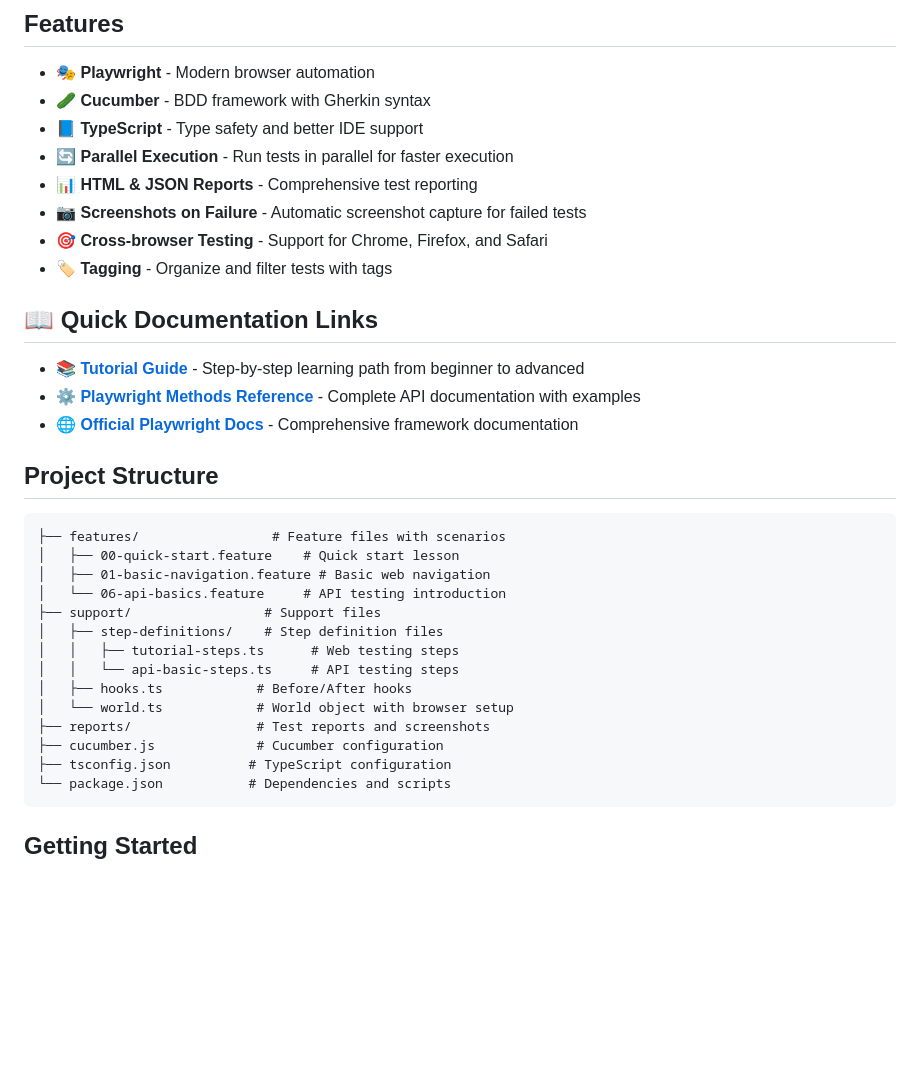
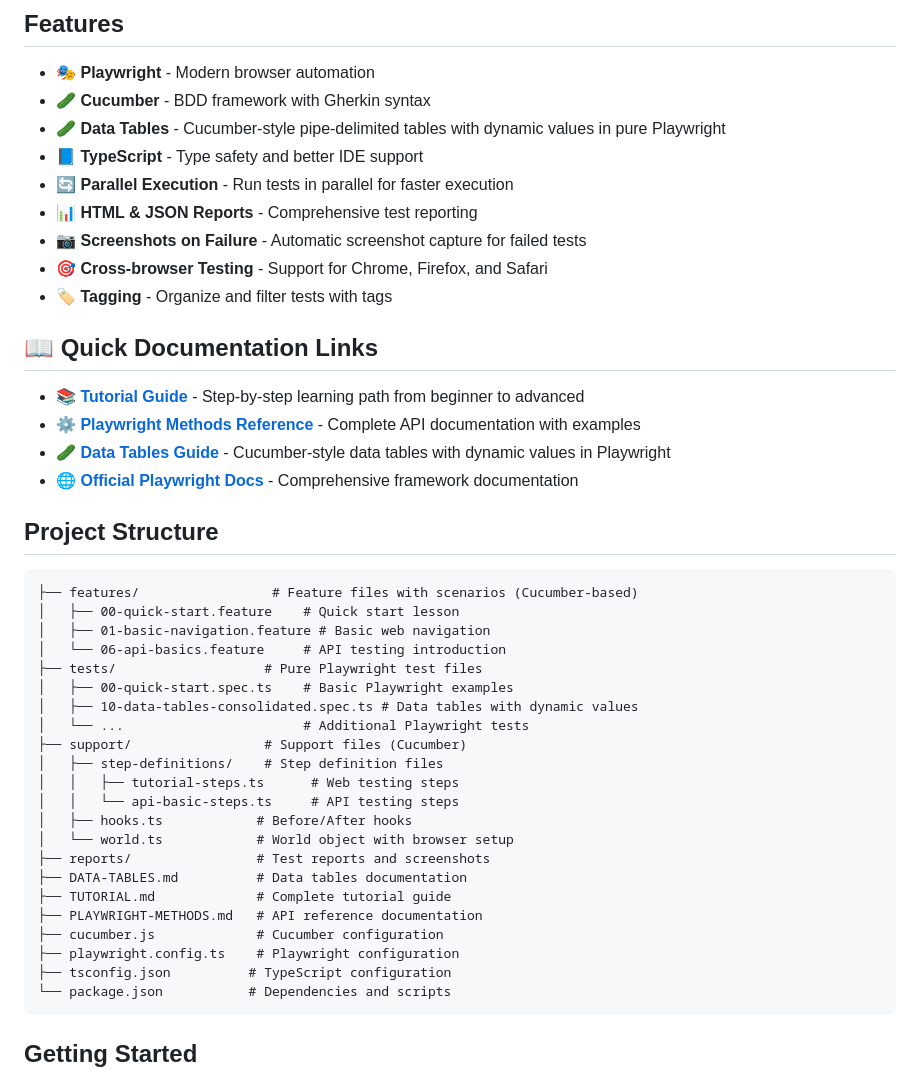
Before and after one commit to sageIvan/playwright-cucumber, a Markdown page: README.md, the part around one of its changes. GitHub-like rendering; blank space fills up the shorter version.

````diff
--- a/README.md
+++ b/README.md
@@ -6,6 +6,7 @@ A **step-by-step tutorial** for learning web automation with Playwright and Cucu
 
 - 🎭 **Playwright** - Modern browser automation
 - 🥒 **Cucumber** - BDD framework with Gherkin syntax
+- 🥒 **Data Tables** - Cucumber-style pipe-delimited tables with dynamic values in pure Playwright
 - 📘 **TypeScript** - Type safety and better IDE support
 - 🔄 **Parallel Execution** - Run tests in parallel for faster execution
 - 📊 **HTML & JSON Reports** - Comprehensive test reporting
@@ -17,23 +18,32 @@ A **step-by-step tutorial** for learning web automation with Playwright and Cucu
 
 - **[📚 Tutorial Guide](./TUTORIAL.md)** - Step-by-step learning path from beginner to advanced
 - **[⚙️ Playwright Methods Reference](./PLAYWRIGHT-METHODS.md)** - Complete API documentation with examples
+- **[🥒 Data Tables Guide](./DATA-TABLES.md)** - Cucumber-style data tables with dynamic values in Playwright
 - **[🌐 Official Playwright Docs](https://playwright.dev/docs/intro)** - Comprehensive framework documentation
 
 ## Project Structure
 
 ```
-├── features/                 # Feature files with scenarios
+├── features/                 # Feature files with scenarios (Cucumber-based)
 │   ├── 00-quick-start.feature    # Quick start lesson
 │   ├── 01-basic-navigation.feature # Basic web navigation
 │   └── 06-api-basics.feature     # API testing introduction
-├── support/                 # Support files
+├── tests/                   # Pure Playwright test files
+│   ├── 00-quick-start.spec.ts    # Basic Playwright examples
+│   ├── 10-data-tables-consolidated.spec.ts # Data tables with dynamic values
+│   └── ...                       # Additional Playwright tests
+├── support/                 # Support files (Cucumber)
 │   ├── step-definitions/    # Step definition files
 │   │   ├── tutorial-steps.ts      # Web testing steps
 │   │   └── api-basic-steps.ts     # API testing steps
 │   ├── hooks.ts            # Before/After hooks
 │   └── world.ts            # World object with browser setup
 ├── reports/                # Test reports and screenshots
+├── DATA-TABLES.md          # Data tables documentation
+├── TUTORIAL.md             # Complete tutorial guide
+├── PLAYWRIGHT-METHODS.md   # API reference documentation
 ├── cucumber.js             # Cucumber configuration
+├── playwright.config.ts    # Playwright configuration
 ├── tsconfig.json          # TypeScript configuration
 └── package.json           # Dependencies and scripts
 ```
````
Also changed, not shown: other parts of README.md (+18 -1 lines), DATA-TABLES.md (added, +443 -0 lines).
